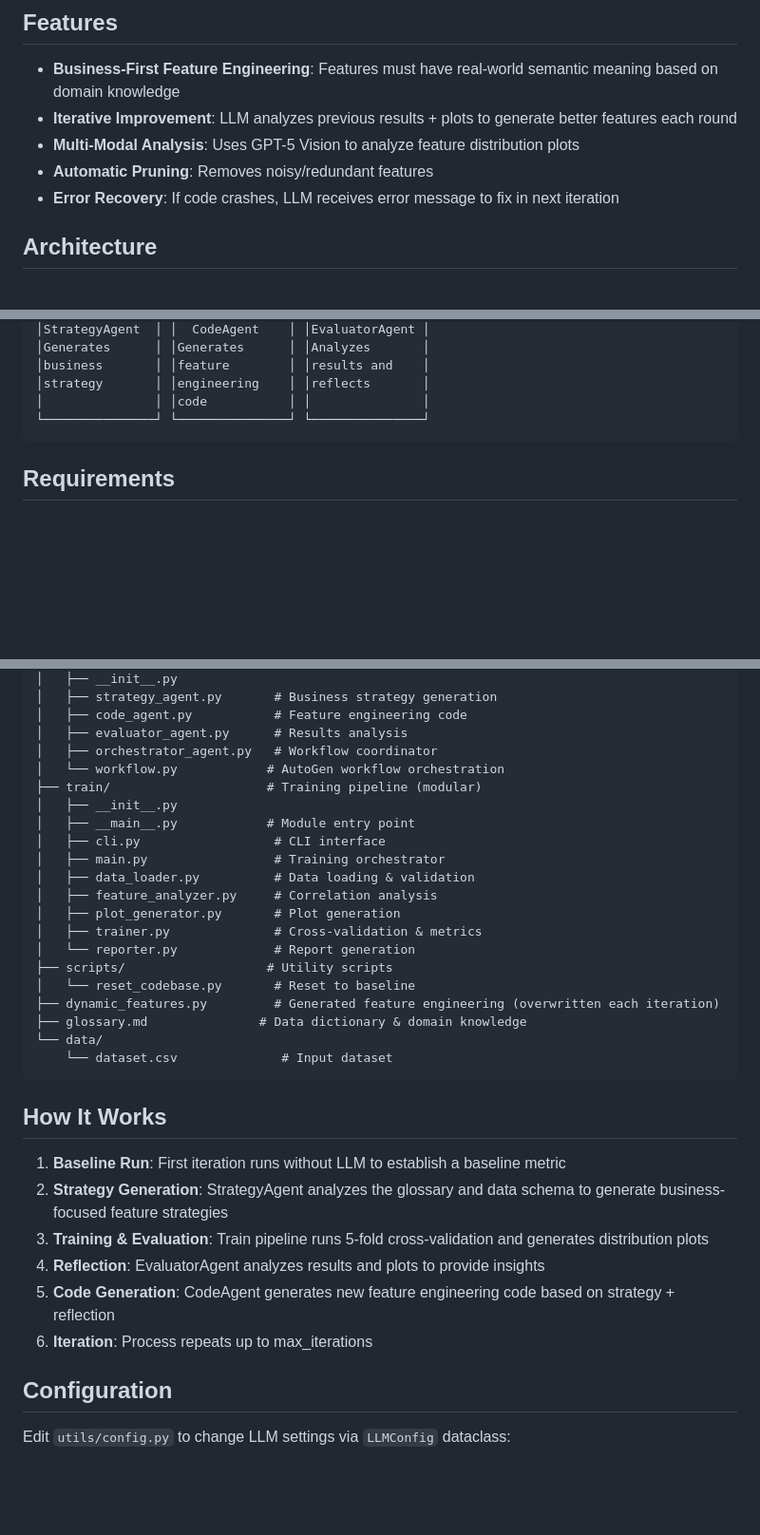
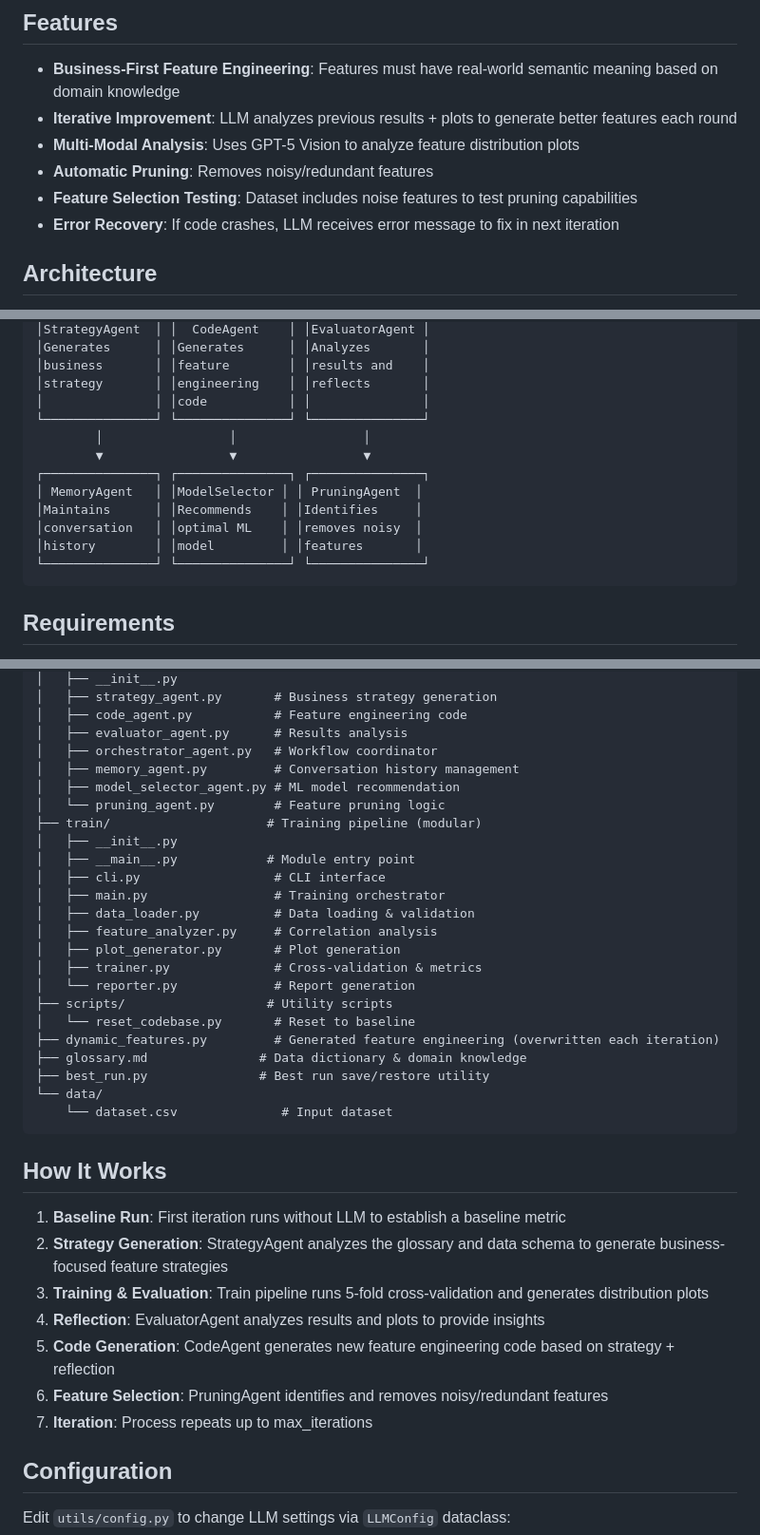
Before and after one commit to FrancescoI/autoLLml, a Markdown page: README.md, 3 parts joined by grey strips. Shown at 95% size. GitHub-like rendering; blank space fills up the shorter version.

Commit message:
Update docs: add 7 agents, feature selection testing, new project structure

````diff
--- a/README.md
+++ b/README.md
@@ -12,6 +12,7 @@ AutoLLml uses GPT-5 to generate business-aware derived features and optimize ML
 - **Iterative Improvement**: LLM analyzes previous results + plots to generate better features each round
 - **Multi-Modal Analysis**: Uses GPT-5 Vision to analyze feature distribution plots
 - **Automatic Pruning**: Removes noisy/redundant features
+- **Feature Selection Testing**: Dataset includes noise features to test pruning capabilities
 - **Error Recovery**: If code crashes, LLM receives error message to fix in next iteration
 
 ## Architecture
@@ -32,6 +33,14 @@ Built with **Microsoft Agent Framework (AutoGen)**, featuring a multi-agent syst
 │business       │ │feature        │ │results and    │
 │strategy       │ │engineering    │ │reflects       │
 │               │ │code           │ │               │
+└───────────────┘ └───────────────┘ └───────────────┘
+        │                 │                 │
+        ▼                 ▼                 ▼
+┌───────────────┐ ┌───────────────┐ ┌───────────────┐
+│ MemoryAgent   │ │ModelSelector │ │ PruningAgent  │
+│Maintains      │ │Recommends    │ │Identifies     │
+│conversation   │ │optimal ML    │ │removes noisy  │
+│history        │ │model         │ │features       │
 └───────────────┘ └───────────────┘ └───────────────┘
 ```
 
@@ -91,7 +100,9 @@ automl/
 │   ├── code_agent.py           # Feature engineering code
 │   ├── evaluator_agent.py      # Results analysis
 │   ├── orchestrator_agent.py   # Workflow coordinator
-│   └── workflow.py            # AutoGen workflow orchestration
+│   ├── memory_agent.py         # Conversation history management
+│   ├── model_selector_agent.py # ML model recommendation
+│   └── pruning_agent.py        # Feature pruning logic
 ├── train/                     # Training pipeline (modular)
 │   ├── __init__.py
 │   ├── __main__.py            # Module entry point
@@ -106,6 +117,7 @@ automl/
 │   └── reset_codebase.py       # Reset to baseline
 ├── dynamic_features.py         # Generated feature engineering (overwritten each iteration)
 ├── glossary.md               # Data dictionary & domain knowledge
+├── best_run.py               # Best run save/restore utility
 └── data/
     └── dataset.csv              # Input dataset
 ```
@@ -117,7 +129,8 @@ automl/
 3. **Training & Evaluation**: Train pipeline runs 5-fold cross-validation and generates distribution plots
 4. **Reflection**: EvaluatorAgent analyzes results and plots to provide insights
 5. **Code Generation**: CodeAgent generates new feature engineering code based on strategy + reflection
-6. **Iteration**: Process repeats up to max_iterations
+6. **Feature Selection**: PruningAgent identifies and removes noisy/redundant features
+7. **Iteration**: Process repeats up to max_iterations
 
 ## Configuration
 
````
Also changed, not shown: agent.md (+4 -1 lines).
